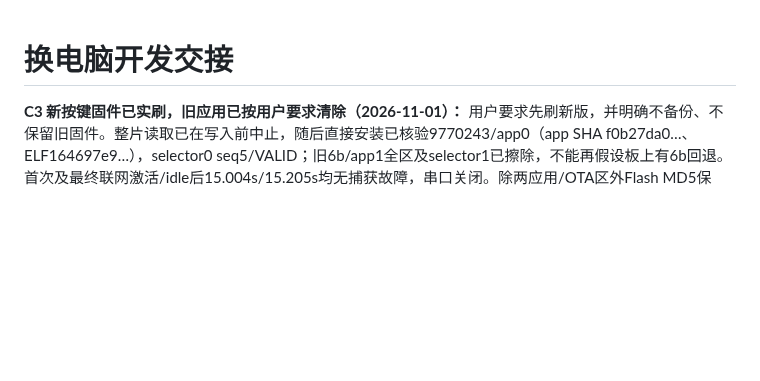
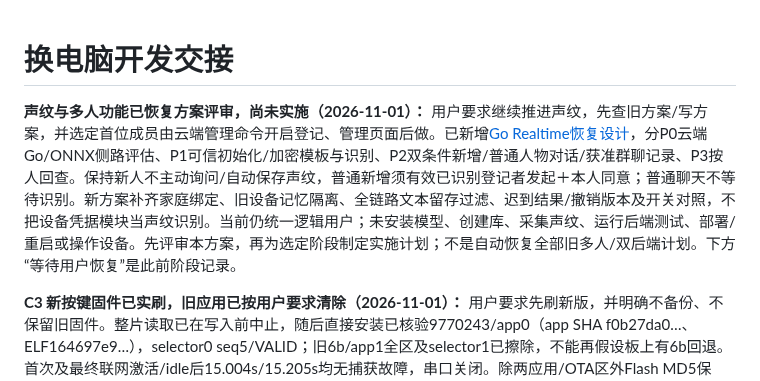
Before and after one commit to chenyongming211-glitch/family-companion-robot, a Markdown page: docs/DEVELOPMENT_HANDOFF.md, the part around the change. Rendered like a GitHub page; blank space fills up the shorter version.

Commit message:
docs: resume Go Realtime speaker identity design

```diff
--- a/docs/DEVELOPMENT_HANDOFF.md
+++ b/docs/DEVELOPMENT_HANDOFF.md
@@ -1,4 +1,6 @@
 # 换电脑开发交接
+
+**声纹与多人功能已恢复方案评审，尚未实施（2026-11-01）：** 用户要求继续推进声纹，先查旧方案/写方案，并选定首位成员由云端管理命令开启登记、管理页面后做。已新增[Go Realtime恢复设计](superpowers/specs/2026-11-01-go-realtime-speaker-identity-design.md)，分P0云端Go/ONNX侧路评估、P1可信初始化/加密模板与识别、P2双条件新增/普通人物对话/获准群聊记录、P3按人回查。保持新人不主动询问/自动保存声纹，普通新增须有效已识别登记者发起＋本人同意；普通聊天不等待识别。新方案补齐家庭绑定、旧设备记忆隔离、全链路文本留存过滤、迟到结果/撤销版本及开关对照，不把设备凭据模块当声纹识别。当前仍统一逻辑用户；未安装模型、创建库、采集声纹、运行后端测试、部署/重启或操作设备。先评审本方案，再为选定阶段制定实施计划；不是自动恢复全部旧多人/双后端计划。下方“等待用户恢复”是此前阶段记录。
 
 **C3 新按键固件已实刷，旧应用已按用户要求清除（2026-11-01）：** 用户要求先刷新版，并明确不备份、不保留旧固件。整片读取已在写入前中止，随后直接安装已核验9770243/app0（app SHA f0b27da0…、ELF164697e9…），selector0 seq5/VALID；旧6b/app1全区及selector1已擦除，不能再假设板上有6b回退。首次及最终联网激活/idle后15.004s/15.205s均无捕获故障，串口关闭。除两应用/OTA区外Flash MD5保持，安全身份/eFuse不变，NVS仅phy/cal_data自写，Wi-Fi/身份/音量逻辑保持。此包没有爆音专项修复；用户报告连续说话中随机爆音，音量对照尚未取得结果，声学验收待做。服务及微雪/M5未动；C3语音插话继续关闭。见[实刷与待验证项](verification/2026-11-01-c3-button-rollback.md#后续用户授权实刷当前为-9770243)。以下实机6b和未安装新包均为此前历史。
 
```
Also changed, not shown: 2 other files.
